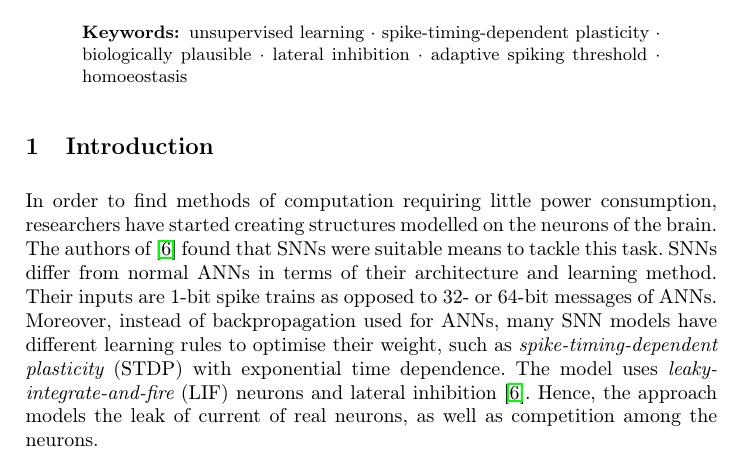
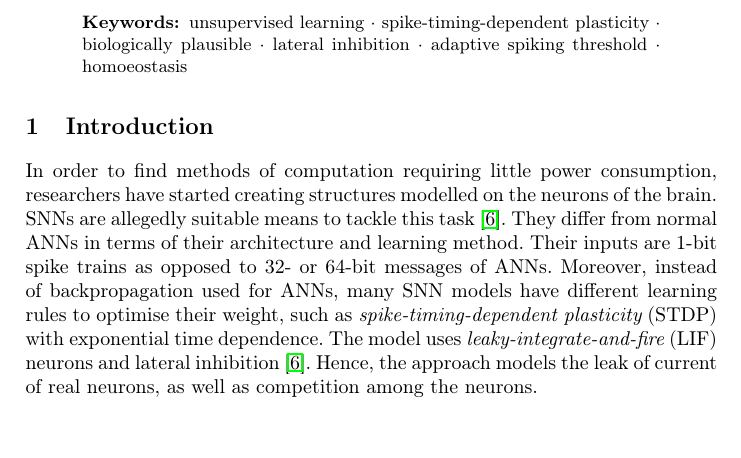
Before and after one commit to KlaraGtknst/bachelor-seminar-kde, a LaTeX thesis (main.tex, which reads sections/introduction/introduction.tex): part of page 1 of 11, cut so that both start at the same text, the shorter picture padded with empty space. Compiled offline with pdfLaTeX.

Commit message:
changed quote position introduction

```diff
--- a/sections/introduction/introduction.tex
+++ b/sections/introduction/introduction.tex
@@ -2,8 +2,8 @@
 
 In order to find methods of computation requiring little power consumption,
 researchers have started creating structures modelled on the neurons of the brain.
-The authors of \cite{SNN} found that \acp{SNN} were suitable means to tackle this task.
-\acp{SNN} differ from normal \acp{ANN} in terms of their architecture and learning method.
+\acp{SNN} are allegedly suitable means to tackle this task \cite{SNN}.
+They differ from normal \acp{ANN} in terms of their architecture and learning method.
 Their inputs are 1-bit spike trains as opposed to 32- or 64-bit messages of \acp{ANN}.
 Moreover, instead of backpropagation used for \acp{ANN}, many \ac{SNN} models have different learning rules to optimise their weight,
 such as \acfi{STDP} with exponential time dependence.
```
Also changed, not shown: main.pdf, 3 other files.
